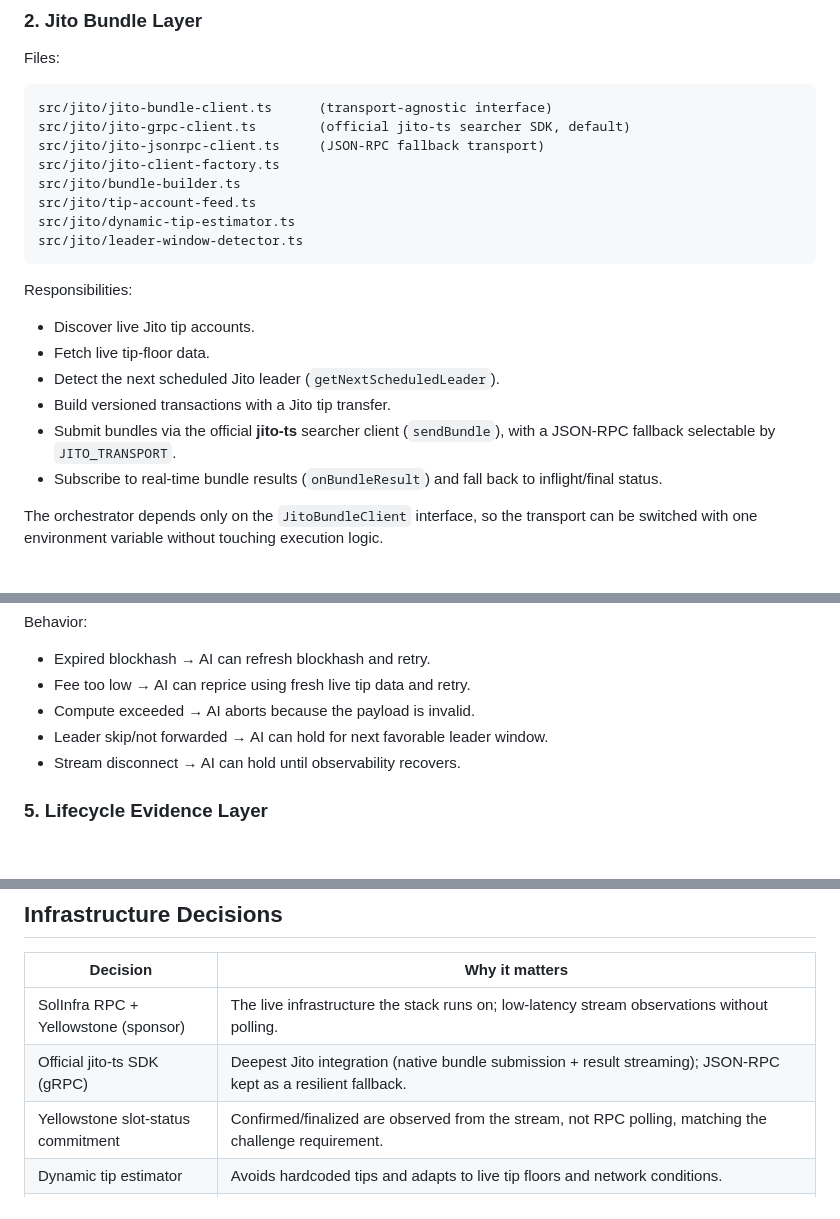
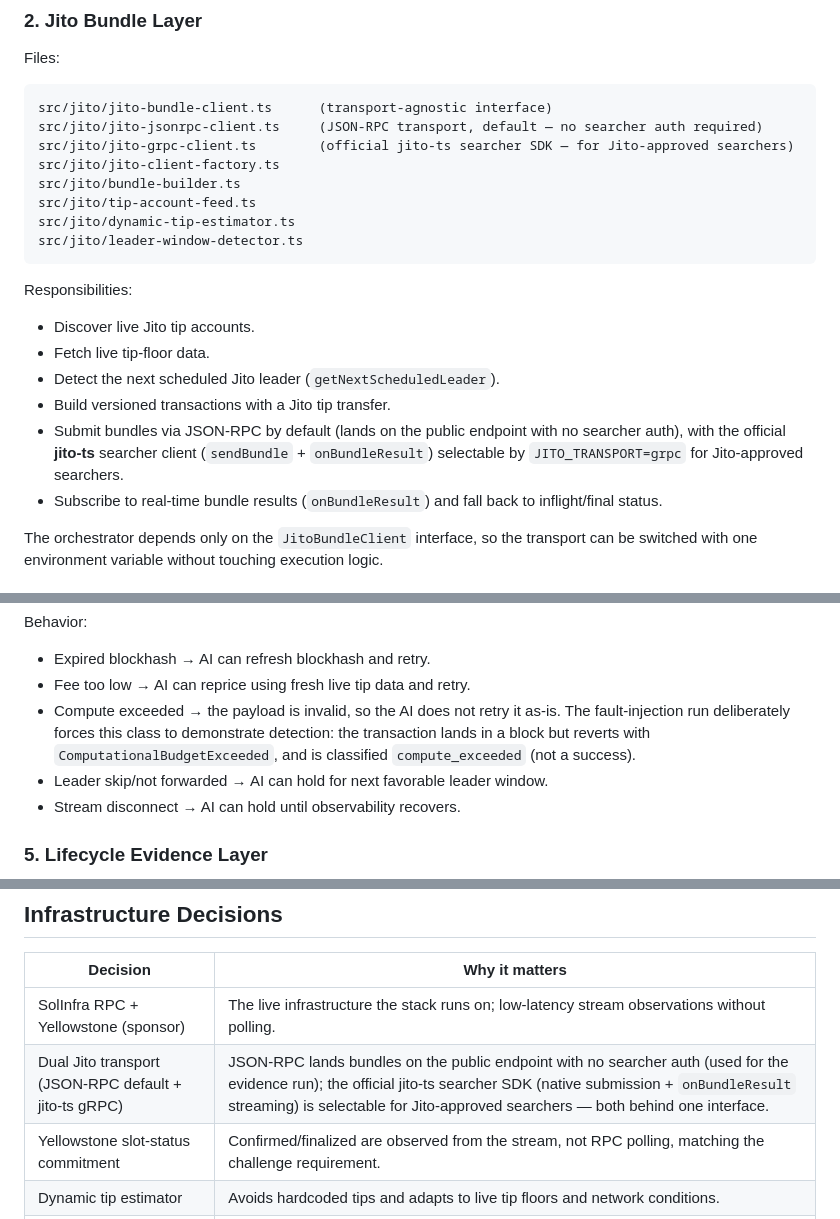
Before and after one commit to mayor01234/solana-smart-transaction-stack, a Markdown page: docs/ARCHITECTURE_PUBLIC.md, 3 parts joined by grey strips. GitHub-like rendering; blank space fills up the shorter version.

Commit message:
Align architecture doc with code/evidence: JSON-RPC is the default Jito transport (gRPC for approved searchers); clarify compute_exceeded fault lands-but-reverts
Co-Authored-By: Claude Opus 4.8 <noreply@anthropic.com>

````diff
--- a/docs/ARCHITECTURE_PUBLIC.md
+++ b/docs/ARCHITECTURE_PUBLIC.md
@@ -100,8 +100,8 @@ Files:
 
 ```text
 src/jito/jito-bundle-client.ts      (transport-agnostic interface)
-src/jito/jito-grpc-client.ts        (official jito-ts searcher SDK, default)
-src/jito/jito-jsonrpc-client.ts     (JSON-RPC fallback transport)
+src/jito/jito-jsonrpc-client.ts     (JSON-RPC transport, default — no searcher auth required)
+src/jito/jito-grpc-client.ts        (official jito-ts searcher SDK — for Jito-approved searchers)
 src/jito/jito-client-factory.ts
 src/jito/bundle-builder.ts
 src/jito/tip-account-feed.ts
@@ -115,8 +115,9 @@ Responsibilities:
 - Fetch live tip-floor data.
 - Detect the next scheduled Jito leader (`getNextScheduledLeader`).
 - Build versioned transactions with a Jito tip transfer.
-- Submit bundles via the official **jito-ts** searcher client (`sendBundle`), with a JSON-RPC
-  fallback selectable by `JITO_TRANSPORT`.
+- Submit bundles via JSON-RPC by default (lands on the public endpoint with no searcher auth), with
+  the official **jito-ts** searcher client (`sendBundle` + `onBundleResult`) selectable by
+  `JITO_TRANSPORT=grpc` for Jito-approved searchers.
 - Subscribe to real-time bundle results (`onBundleResult`) and fall back to inflight/final status.
 
 The orchestrator depends only on the `JitoBundleClient` interface, so the transport can be switched
@@ -188,7 +189,9 @@ Behavior:
 
 - Expired blockhash → AI can refresh blockhash and retry.
 - Fee too low → AI can reprice using fresh live tip data and retry.
-- Compute exceeded → AI aborts because the payload is invalid.
+- Compute exceeded → the payload is invalid, so the AI does not retry it as-is. The fault-injection
+  run deliberately forces this class to demonstrate detection: the transaction lands in a block but
+  reverts with `ComputationalBudgetExceeded`, and is classified `compute_exceeded` (not a success).
 - Leader skip/not forwarded → AI can hold for next favorable leader window.
 - Stream disconnect → AI can hold until observability recovers.
 
@@ -228,7 +231,7 @@ raw Jito status / live tip percentiles
 | Decision | Why it matters |
 |---|---|
 | SolInfra RPC + Yellowstone (sponsor) | The live infrastructure the stack runs on; low-latency stream observations without polling. |
-| Official jito-ts SDK (gRPC) | Deepest Jito integration (native bundle submission + result streaming); JSON-RPC kept as a resilient fallback. |
+| Dual Jito transport (JSON-RPC default + jito-ts gRPC) | JSON-RPC lands bundles on the public endpoint with no searcher auth (used for the evidence run); the official jito-ts searcher SDK (native submission + `onBundleResult` streaming) is selectable for Jito-approved searchers — both behind one interface. |
 | Yellowstone slot-status commitment | Confirmed/finalized are observed from the stream, not RPC polling, matching the challenge requirement. |
 | Dynamic tip estimator | Avoids hardcoded tips and adapts to live tip floors and network conditions. |
 | LLM agent + deterministic guardrails | The model owns the decision with visible reasoning; guardrails bound tips and retries for safety. No AI vendor is a bounty sponsor, so the LLM rivals nothing. |
````
